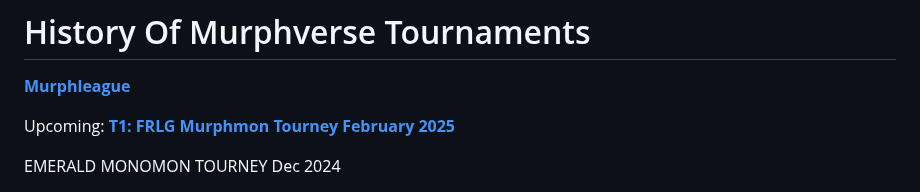
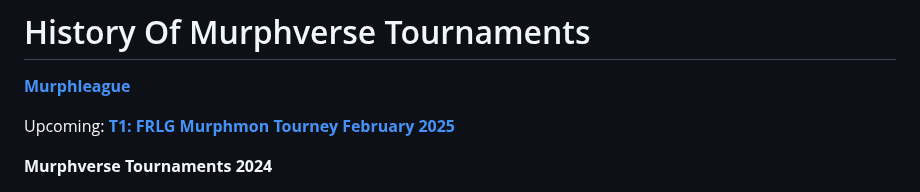
Before and after one commit to TakeJoshyy/TheMurphVerse, a Markdown page: readme.md, the part around one of its changes. Drawn GitHub-style.

```diff
--- a/readme.md
+++ b/readme.md
@@ -41,6 +41,6 @@ This is the main landing page for the community challenges, if you're interested
 
 Upcoming: **[T1: FRLG Murphmon Tourney February 2025](https://github.com/BigMurph619/Murphmon-Tourney-Feb-2025-T1-/blob/main/readme.md)**
 
-EMERALD MONOMON TOURNEY Dec 2024
+**Murphverse Tournaments 2024**
 
 <p align="center">
```
Also changed, not shown: other parts of readme.md (+1 -11 lines).
